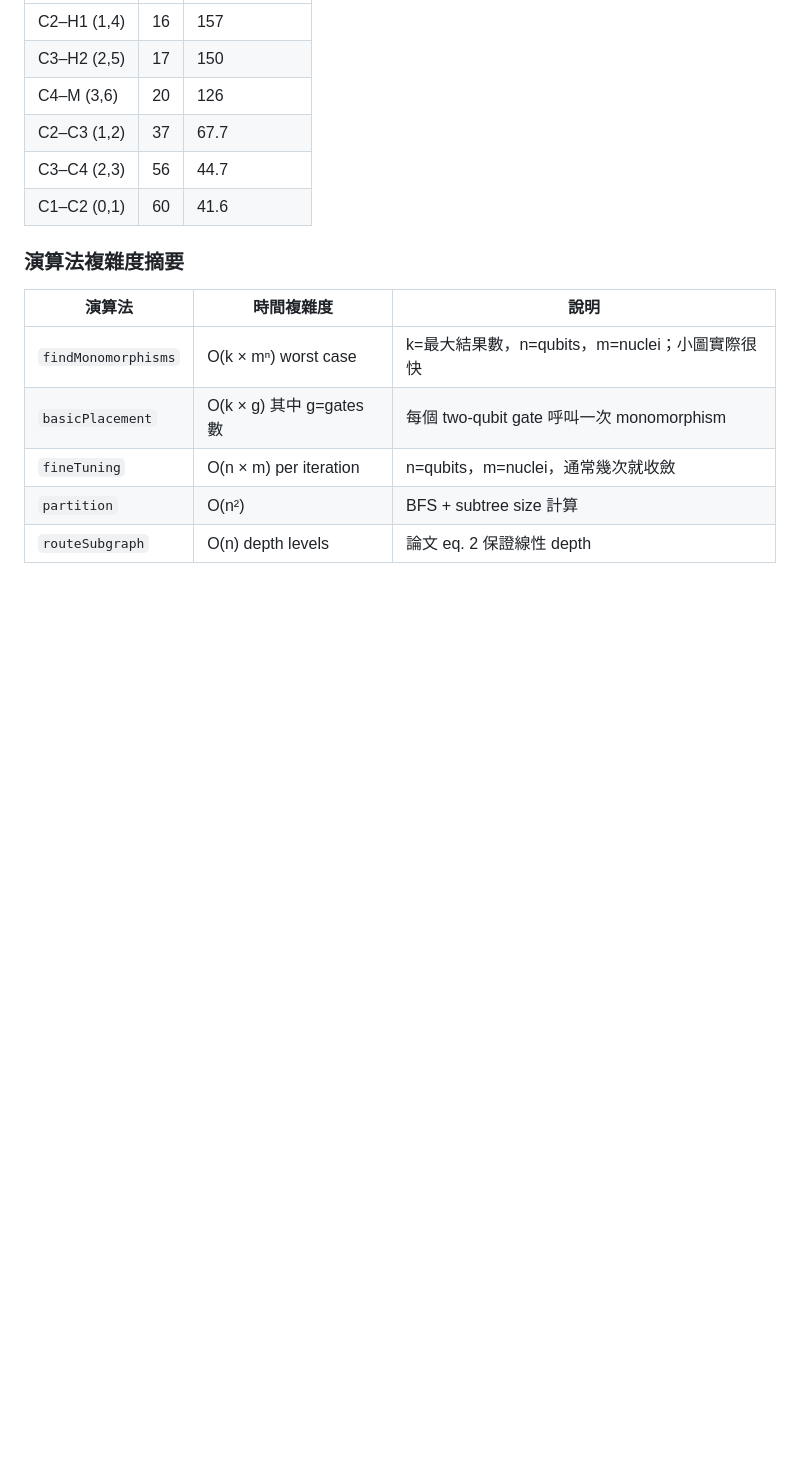
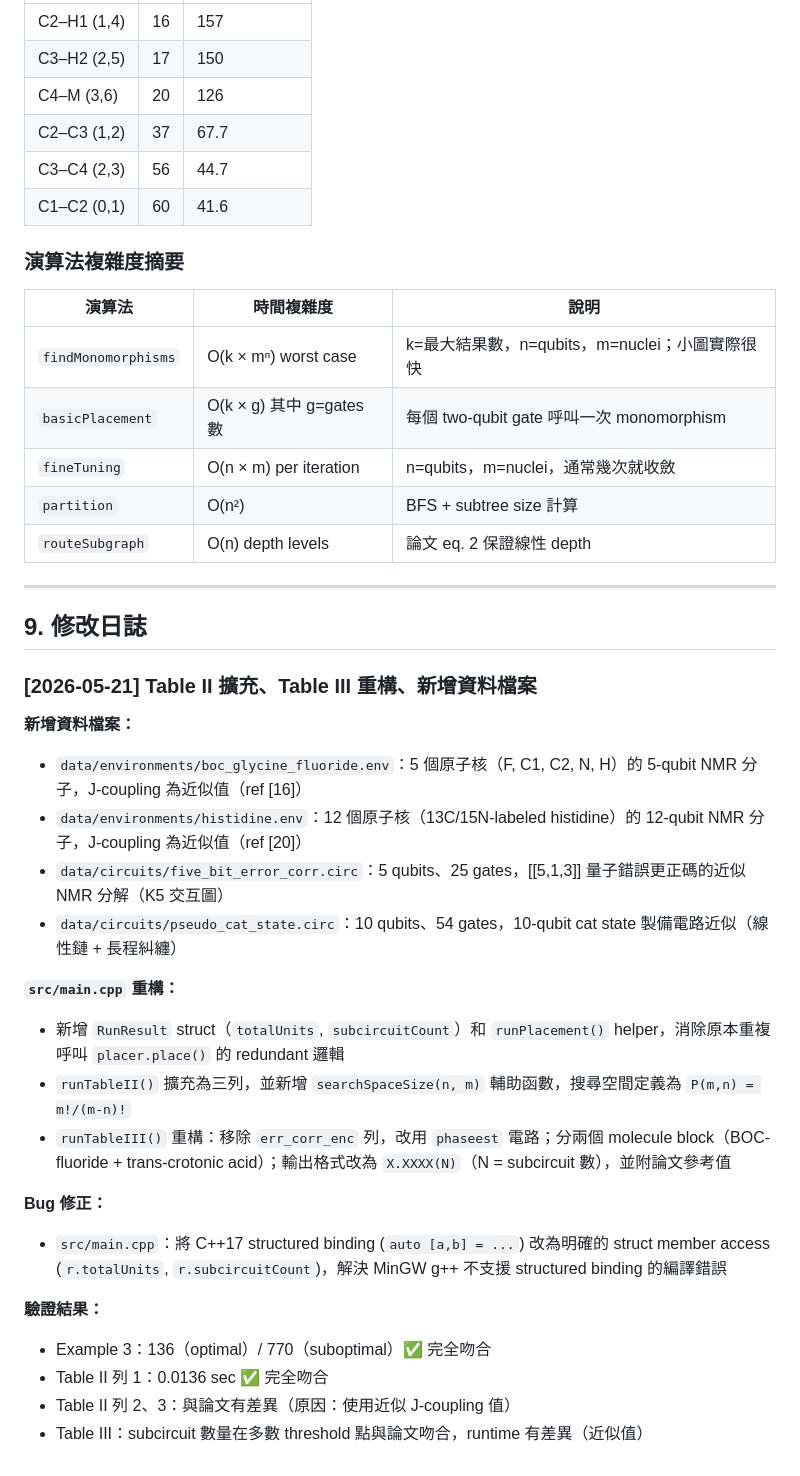
Before and after one commit to oscar-77777/GT_project-2_Quantum_Circuit_Placement, a Markdown page: implement/IMPLEMENTATION_GUIDE.md, the part around one of its changes. Rendered like a GitHub page; blank space fills up the shorter version.

```diff
--- a/implement/IMPLEMENTATION_GUIDE.md
+++ b/implement/IMPLEMENTATION_GUIDE.md
@@ -506,3 +513,29 @@ Fast two-qubit pairs (W ≤ 100)：
 | `fineTuning` | O(n × m) per iteration | n=qubits，m=nuclei，通常幾次就收斂 |
 | `partition` | O(n²) | BFS + subtree size 計算 |
 | `routeSubgraph` | O(n) depth levels | 論文 eq. 2 保證線性 depth |
+
+---
+
+## 9. 修改日誌
+
+### [2026-05-21] Table II 擴充、Table III 重構、新增資料檔案
+
+**新增資料檔案：**
+- `data/environments/boc_glycine_fluoride.env`：5 個原子核（F, C1, C2, N, H）的 5-qubit NMR 分子，J-coupling 為近似值（ref [16]）
+- `data/environments/histidine.env`：12 個原子核（13C/15N-labeled histidine）的 12-qubit NMR 分子，J-coupling 為近似值（ref [20]）
+- `data/circuits/five_bit_error_corr.circ`：5 qubits、25 gates，[[5,1,3]] 量子錯誤更正碼的近似 NMR 分解（K5 交互圖）
+- `data/circuits/pseudo_cat_state.circ`：10 qubits、54 gates，10-qubit cat state 製備電路近似（線性鏈 + 長程糾纏）
+
+**`src/main.cpp` 重構：**
+- 新增 `RunResult` struct（`totalUnits`, `subcircuitCount`）和 `runPlacement()` helper，消除原本重複呼叫 `placer.place()` 的 redundant 邏輯
+- `runTableII()` 擴充為三列，並新增 `searchSpaceSize(n, m)` 輔助函數，搜尋空間定義為 `P(m,n) = m!/(m-n)!`
+- `runTableIII()` 重構：移除 `err_corr_enc` 列，改用 `phaseest` 電路；分兩個 molecule block（BOC-fluoride + trans-crotonic acid）；輸出格式改為 `X.XXXX(N)`（N = subcircuit 數），並附論文參考值
+
+**Bug 修正：**
+- `src/main.cpp`：將 C++17 structured binding (`auto [a,b] = ...`) 改為明確的 struct member access (`r.totalUnits`, `r.subcircuitCount`)，解決 MinGW g++ 不支援 structured binding 的編譯錯誤
+
+**驗證結果：**
+- Example 3：136（optimal）/ 770（suboptimal）✅ 完全吻合
+- Table II 列 1：0.0136 sec ✅ 完全吻合
+- Table II 列 2、3：與論文有差異（原因：使用近似 J-coupling 值）
+- Table III：subcircuit 數量在多數 threshold 點與論文吻合，runtime 有差異（近似值）
```
Also changed, not shown: other parts of implement/IMPLEMENTATION_GUIDE.md (+25 -18 lines).
